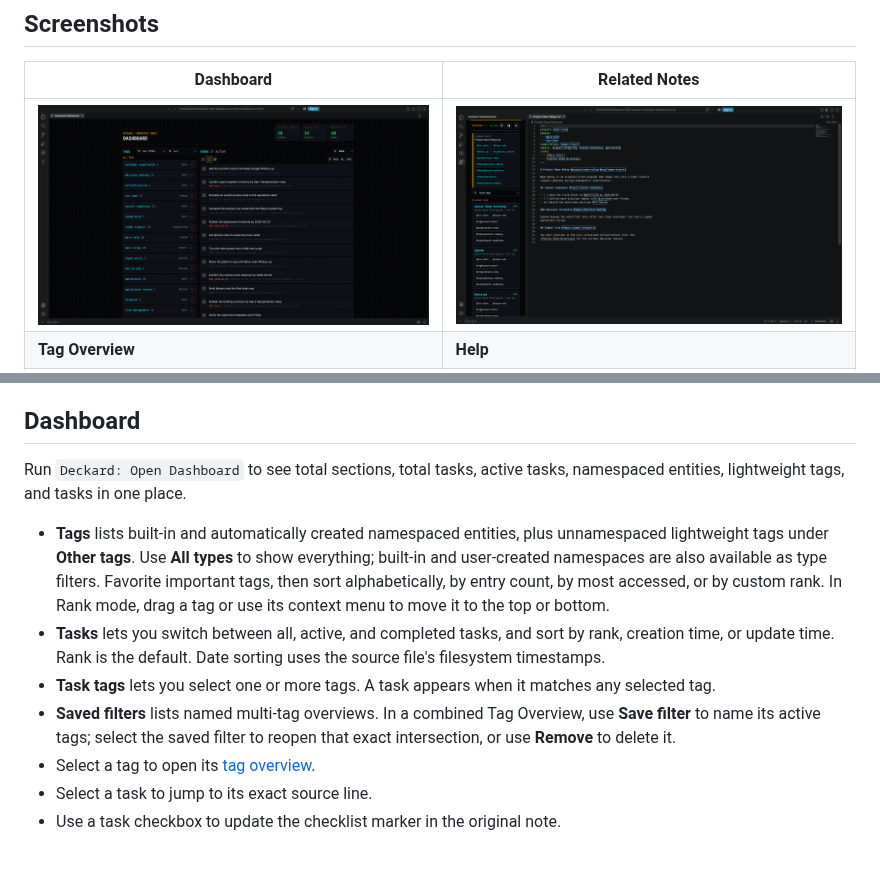
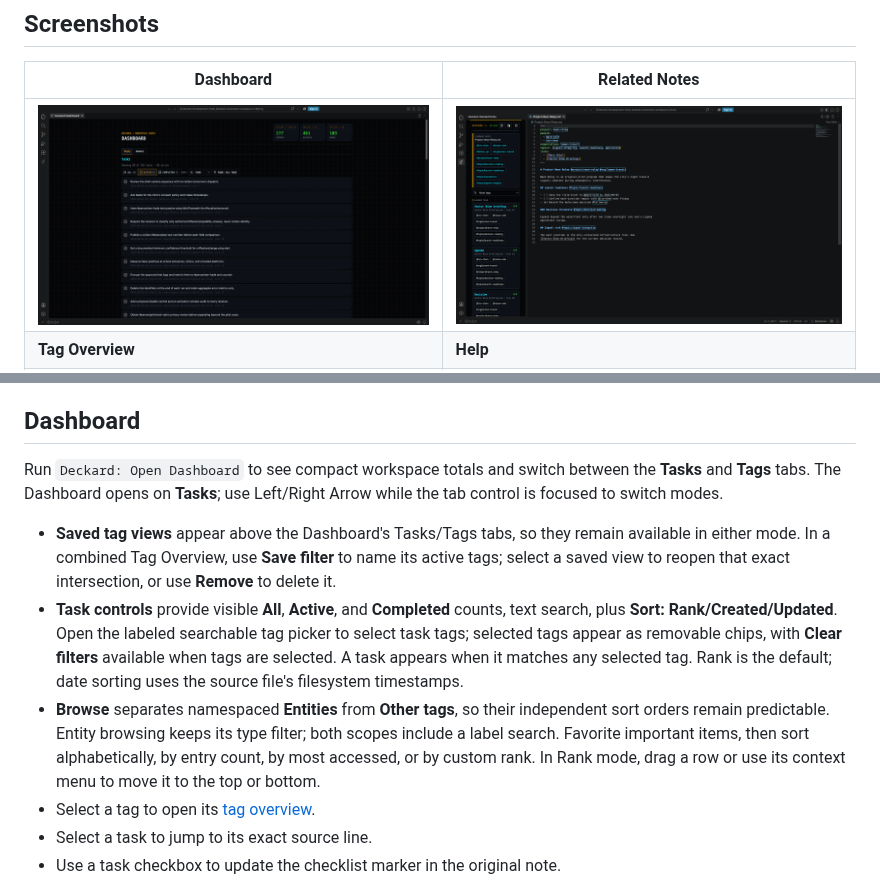
Before and after one commit to doctorallen/deckard, a Markdown page: README.md, 2 parts joined by grey strips. GitHub-like rendering; pictures changed too: docs/images/dashboard.png; blank space fills up the shorter version.

```diff
--- a/README.md
+++ b/README.md
@@ -121,12 +121,11 @@ Use `- [ ]`, `* [ ]`, or `+ [ ]` for an open task. Use `- [x]` for a completed t
 
 ## Dashboard
 
-Run `Deckard: Open Dashboard` to see total sections, total tasks, active tasks, namespaced entities, lightweight tags, and tasks in one place.
+Run `Deckard: Open Dashboard` to see compact workspace totals and switch between the **Tasks** and **Tags** tabs. The Dashboard opens on **Tasks**; use Left/Right Arrow while the tab control is focused to switch modes.
 
-- **Tags** lists built-in and automatically created namespaced entities, plus unnamespaced lightweight tags under **Other tags**. Use **All types** to show everything; built-in and user-created namespaces are also available as type filters. Favorite important tags, then sort alphabetically, by entry count, by most accessed, or by custom rank. In Rank mode, drag a tag or use its context menu to move it to the top or bottom.
-- **Tasks** lets you switch between all, active, and completed tasks, and sort by rank, creation time, or update time. Rank is the default. Date sorting uses the source file's filesystem timestamps.
-- **Task tags** lets you select one or more tags. A task appears when it matches any selected tag.
-- **Saved filters** lists named multi-tag overviews. In a combined Tag Overview, use **Save filter** to name its active tags; select the saved filter to reopen that exact intersection, or use **Remove** to delete it.
+- **Saved tag views** appear above the Dashboard's Tasks/Tags tabs, so they remain available in either mode. In a combined Tag Overview, use **Save filter** to name its active tags; select a saved view to reopen that exact intersection, or use **Remove** to delete it.
+- **Task controls** provide visible **All**, **Active**, and **Completed** counts, text search, plus **Sort: Rank/Created/Updated**. Open the labeled searchable tag picker to select task tags; selected tags appear as removable chips, with **Clear filters** available when tags are selected. A task appears when it matches any selected tag. Rank is the default; date sorting uses the source file's filesystem timestamps.
+- **Browse** separates namespaced **Entities** from **Other tags**, so their independent sort orders remain predictable. Entity browsing keeps its type filter; both scopes include a label search. Favorite important items, then sort alphabetically, by entry count, by most accessed, or by custom rank. In Rank mode, drag a row or use its context menu to move it to the top or bottom.
 - Select a tag to open its [tag overview](#tag-overviews).
 - Select a task to jump to its exact source line.
 - Use a task checkbox to update the checklist marker in the original note.
```
Also changed, not shown: 4 other files.
